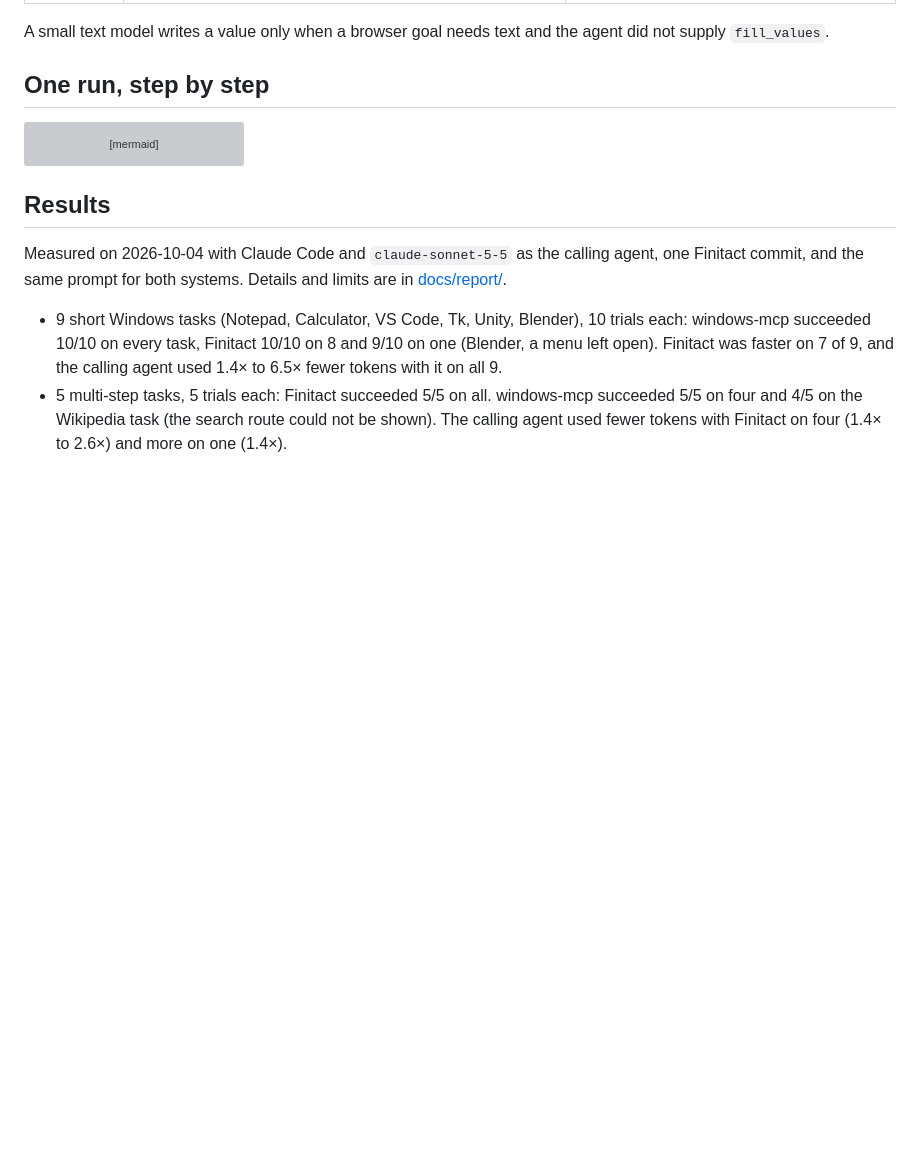
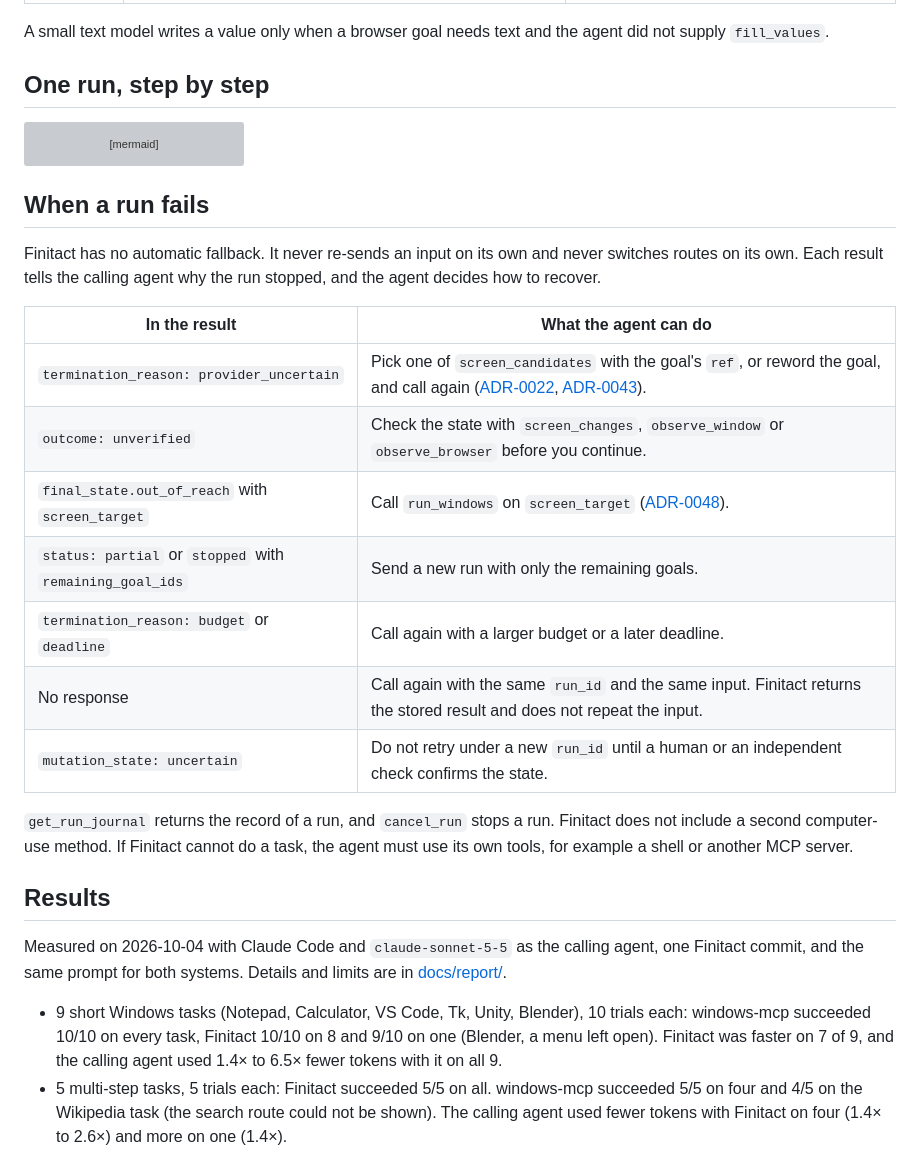
Before and after one commit to yo-xe/finitact, a Markdown page: README.md, the part around the change. Rendered like a GitHub page; blank space fills up the shorter version; grey boxes are pictures that could not be loaded.

````diff
--- a/README.md
+++ b/README.md
@@ -127,6 +127,24 @@ sequenceDiagram
     F-->>A: per-goal outcome
 ```
 
+## When a run fails
+
+Finitact has no automatic fallback. It never re-sends an input on its own and never switches routes on its own.
+Each result tells the calling agent why the run stopped, and the agent decides how to recover.
+
+| In the result | What the agent can do |
+|---|---|
+| `termination_reason: provider_uncertain` | Pick one of `screen_candidates` with the goal's `ref`, or reword the goal, and call again ([ADR-0022](docs/adr/0022-provider-uncertain-agent.md), [ADR-0043](docs/adr/0043-jev-goal-ref.md)). |
+| `outcome: unverified` | Check the state with `screen_changes`, `observe_window` or `observe_browser` before you continue. |
+| `final_state.out_of_reach` with `screen_target` | Call `run_windows` on `screen_target` ([ADR-0048](docs/adr/0048-browser-boundary-screen-handoff.md)). |
+| `status: partial` or `stopped` with `remaining_goal_ids` | Send a new run with only the remaining goals. |
+| `termination_reason: budget` or `deadline` | Call again with a larger budget or a later deadline. |
+| No response | Call again with the same `run_id` and the same input. Finitact returns the stored result and does not repeat the input. |
+| `mutation_state: uncertain` | Do not retry under a new `run_id` until a human or an independent check confirms the state. |
+
+`get_run_journal` returns the record of a run, and `cancel_run` stops a run. Finitact does not include a second
+computer-use method. If Finitact cannot do a task, the agent must use its own tools, for example a shell or another MCP server.
+
 ## Results
 
 Measured on 2026-10-04 with Claude Code and `claude-sonnet-5-5` as the calling agent, one Finitact commit, and the
````
Also changed, not shown: README.ja.md (+18 -0 lines).
